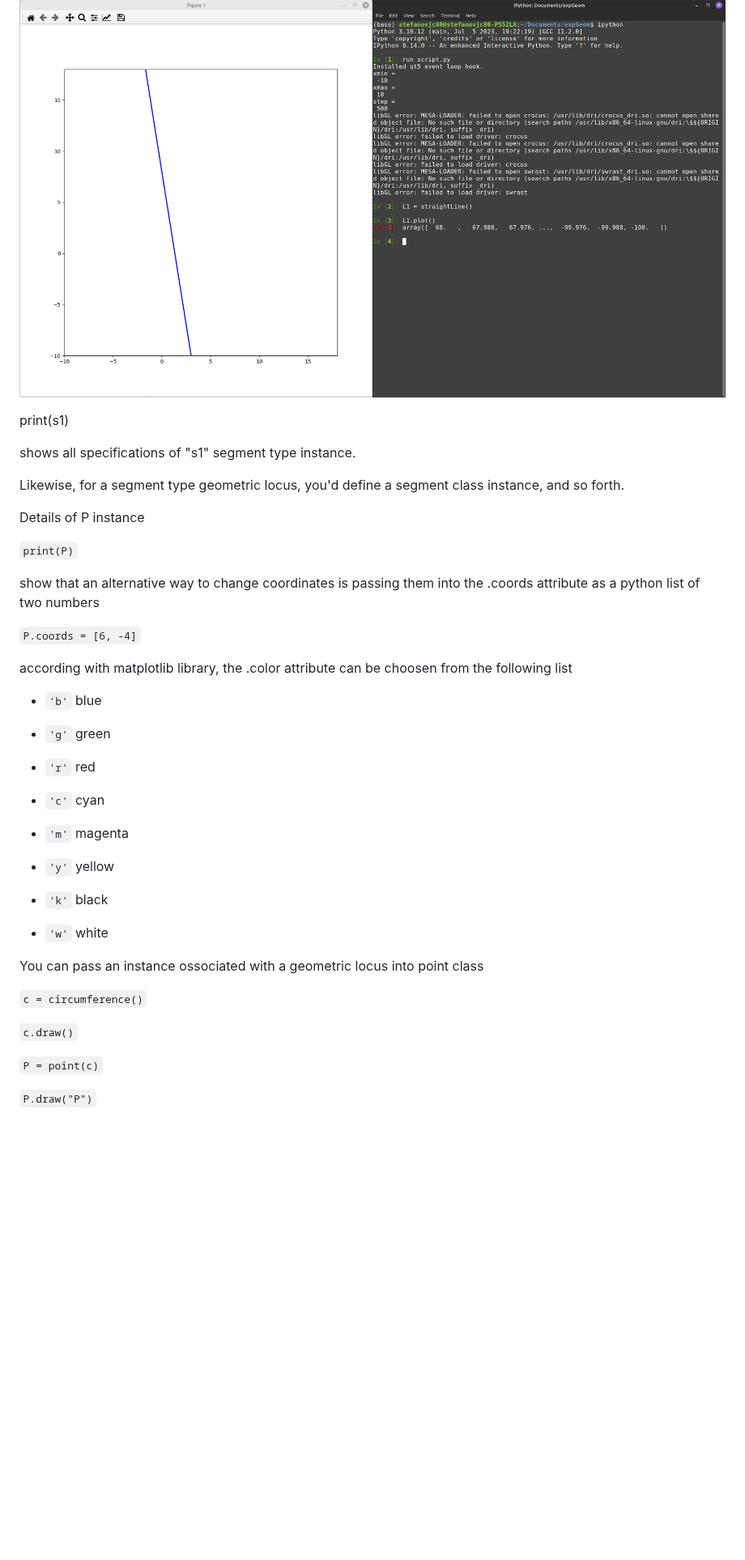
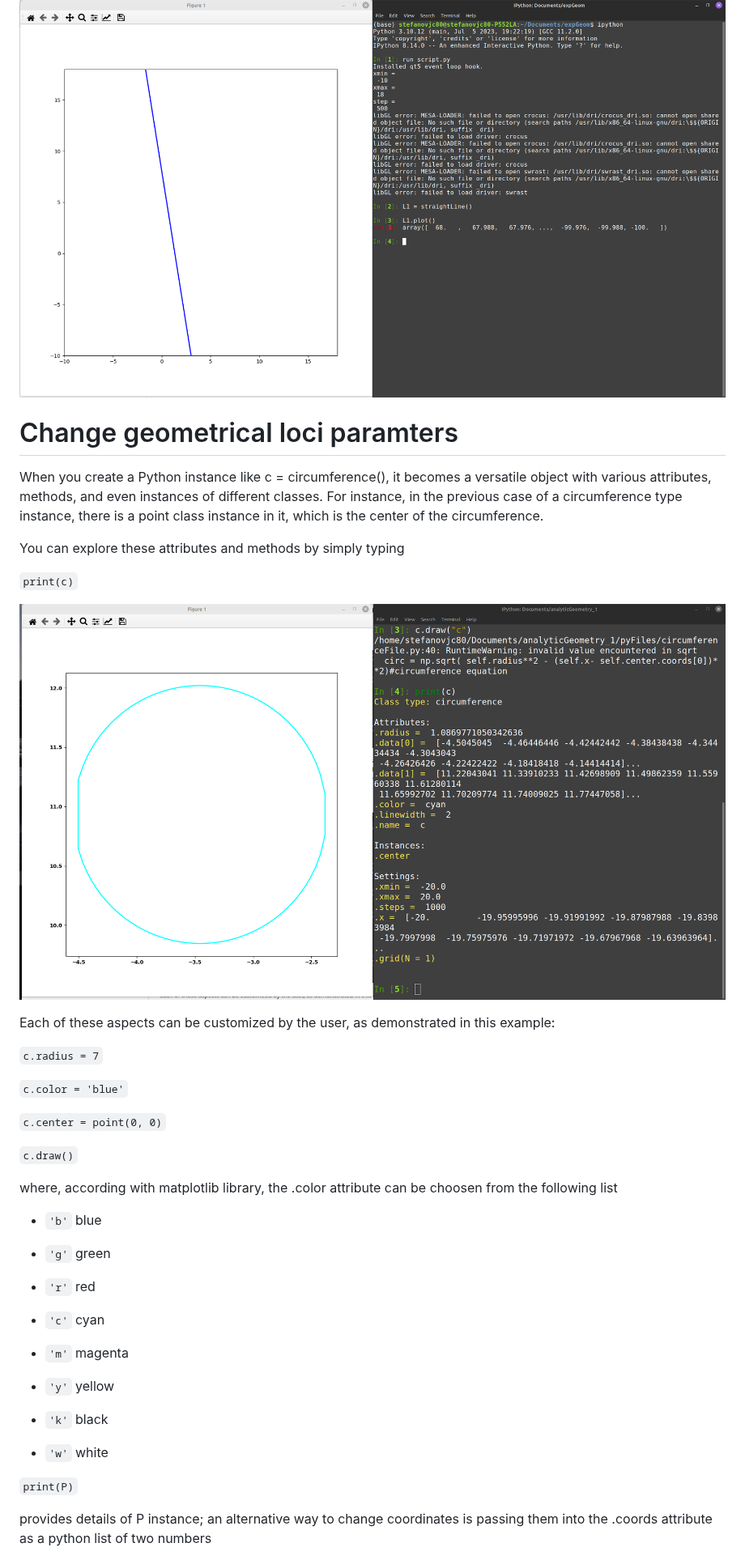
Before and after one commit to stefanovic80/geompy, a Markdown page: README.md, the part around one of its changes. Shown at 81% size. Rendered like a GitHub page; blank space fills up the shorter version.

```diff
--- a/README.md
+++ b/README.md
@@ -167,33 +157,41 @@ s1 is an object of "segment" class type. Two random points are generated and a s
 ![Alt Text](pictures/straightLine.png)
 
 
-print(s1)
 
-shows all specifications of "s1" segment type instance.
+
+
+# Change geometrical loci paramters
 
 
 
 
 
+When you create a Python instance like c = circumference(), it becomes a versatile object with various attributes, methods, and even instances of different classes. For instance, in the previous case of a circumference type instance, there is a point class instance in it, which is the center of the circumference.
+
+You can explore these attributes and methods by simply typing
+
+
+`print(c)`
+
+
+![Alt Text](pictures/printCircumference.png)
+
+
+
+Each of these aspects can be customized by the user, as demonstrated in this example:
+
+`c.radius = 7`
+
+`c.color = 'blue'`
+
+`c.center = point(0, 0)`
+
+`c.draw()`
 
 
 
 
-
-
-
-Likewise, for a segment type geometric locus, you'd define a segment class instance, and so forth.
-
-
-Details of P instance
-
-`print(P)`
-
-show that an alternative way to change coordinates is passing them into the .coords attribute as a python list of two numbers
-
-`P.coords = [6, -4]`
-
-according with matplotlib library, the .color attribute can be choosen from the following list
+where, according with matplotlib library, the .color attribute can be choosen from the following list
 
 - ``'b'``          blue
 
@@ -212,14 +210,11 @@ according with matplotlib library, the .color attribute can be choosen from the
 - ``'w'``          white
 
 
-You can pass an instance ossociated with a geometric locus into point class
 
 
-`c = circumference()`
 
-`c.draw()`
 
-`P = point(c)`
+`print(P)`
 
-`P.draw("P")`
+provides details of P instance; an alternative way to change coordinates is passing them into the .coords attribute as a python list of two numbers
 
```
Also changed, not shown: other parts of README.md (+15 -24 lines).
